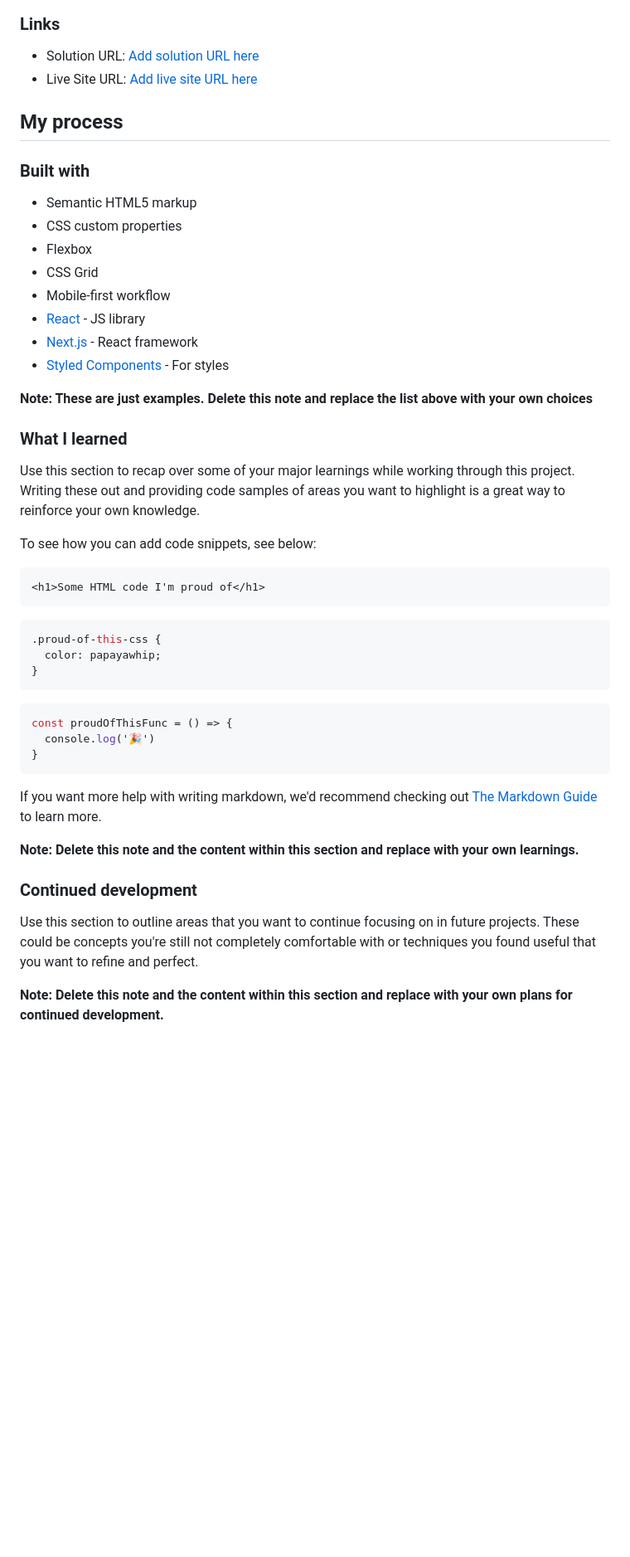
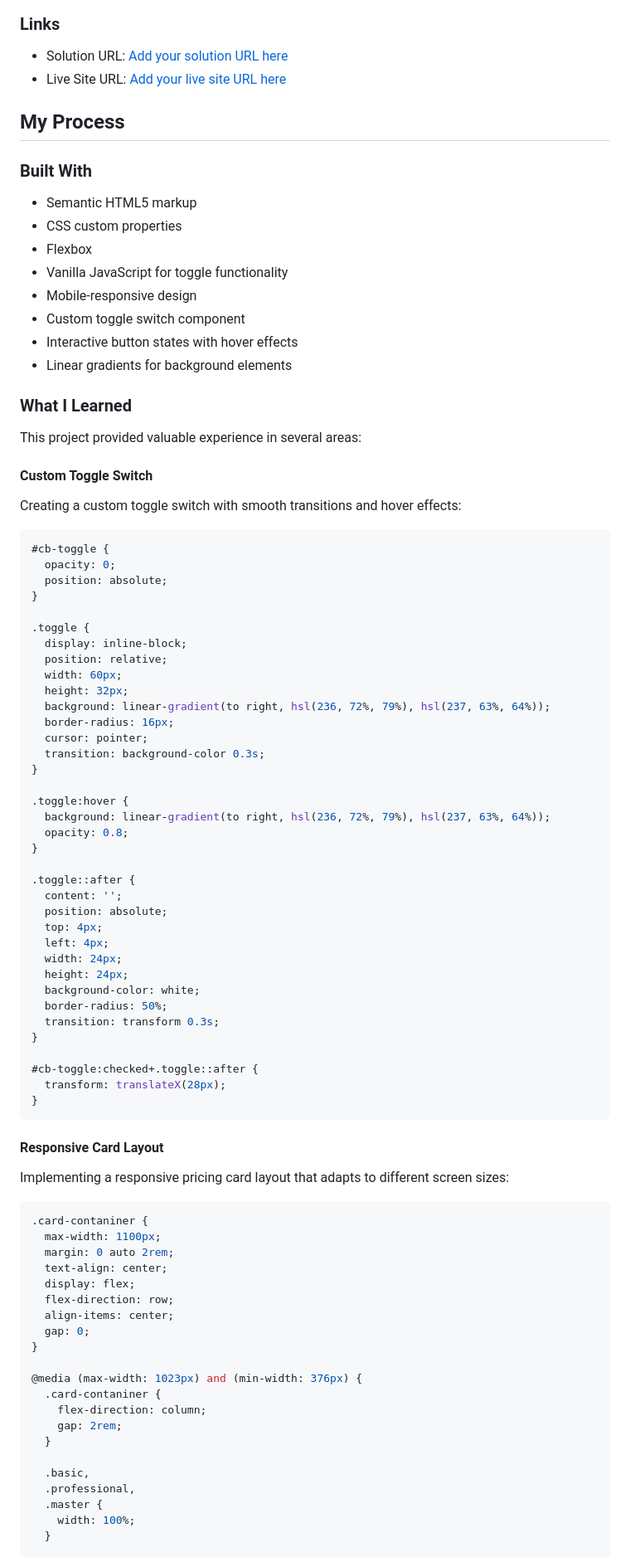
Before and after one commit to rllz0/browser-extensions-manager-ui-main, a Markdown page: README.md, the part around one of its changes. Shown at 83% size. GitHub-like rendering; blank space fills up the shorter version.

````diff
--- a/README.md
+++ b/README.md
@@ -47,51 +37,93 @@ Then crop/optimize/edit your image however you like, add it to your project, and
 
 ### Links
 
-- Solution URL: [Add solution URL here](https://github.com/rllz0/browser-extensions-manager-ui-main.git)
-- Live Site URL: [Add live site URL here](https://rllz0.github.io/browser-extensions-manager-ui-main/)
+- Solution URL: [Add your solution URL here](https://github.com/rllz0/browser-extensions-manager-ui-main.git)
+- Live Site URL: [Add your live site URL here](https://rllz0.github.io/browser-extensions-manager-ui-main/)
 
-## My process
+## My Process
 
-### Built with
+### Built With
 
 - Semantic HTML5 markup
 - CSS custom properties
 - Flexbox
-- CSS Grid
-- Mobile-first workflow
-- [React](https://reactjs.org/) - JS library
-- [Next.js](https://nextjs.org/) - React framework
-- [Styled Components](https://styled-components.com/) - For styles
+- Vanilla JavaScript for toggle functionality
+- Mobile-responsive design
+- Custom toggle switch component
+- Interactive button states with hover effects
+- Linear gradients for background elements
 
-**Note: These are just examples. Delete this note and replace the list above with your own choices**
+### What I Learned
 
-### What I learned
+This project provided valuable experience in several areas:
 
-Use this section to recap over some of your major learnings while working through this project. Writing these out and providing code samples of areas you want to highlight is a great way to reinforce your own knowledge.
+#### Custom Toggle Switch
 
-To see how you can add code snippets, see below:
+Creating a custom toggle switch with smooth transitions and hover effects:
 
-```html
-<h1>Some HTML code I'm proud of</h1>
-```
 ```css
-.proud-of-this-css {
-  color: papayawhip;
+#cb-toggle {
+  opacity: 0;
+  position: absolute;
 }
-```
-```js
-const proudOfThisFunc = () => {
-  console.log('🎉')
+
+.toggle {
+  display: inline-block;
+  position: relative;
+  width: 60px;
+  height: 32px;
+  background: linear-gradient(to right, hsl(236, 72%, 79%), hsl(237, 63%, 64%));
+  border-radius: 16px;
+  cursor: pointer;
+  transition: background-color 0.3s;
+}
+
+.toggle:hover {
+  background: linear-gradient(to right, hsl(236, 72%, 79%), hsl(237, 63%, 64%));
+  opacity: 0.8;
+}
+
+.toggle::after {
+  content: '';
+  position: absolute;
+  top: 4px;
+  left: 4px;
+  width: 24px;
+  height: 24px;
+  background-color: white;
+  border-radius: 50%;
+  transition: transform 0.3s;
+}
+
+#cb-toggle:checked+.toggle::after {
+  transform: translateX(28px);
 }
 ```
 
-If you want more help with writing markdown, we'd recommend checking out [The Markdown Guide](https://www.markdownguide.org/) to learn more.
+#### Responsive Card Layout
 
-**Note: Delete this note and the content within this section and replace with your own learnings.**
+Implementing a responsive pricing card layout that adapts to different screen sizes:
 
-### Continued development
+```css
+.card-contaniner {
+  max-width: 1100px;
+  margin: 0 auto 2rem;
+  text-align: center;
+  display: flex;
+  flex-direction: row;
+  align-items: center;
+  gap: 0;
+}
 
-Use this section to outline areas that you want to continue focusing on in future projects. These could be concepts you're still not completely comfortable with or techniques you found useful that you want to refine and perfect.
+@media (max-width: 1023px) and (min-width: 376px) {
+  .card-contaniner {
+    flex-direction: column;
+    gap: 2rem;
+  }
 
-**Note: Delete this note and the content within this section and replace with your own plans for continued development.**
+  .basic,
+  .professional,
+  .master {
+    width: 100%;
+  }
 
````
Also changed, not shown: other parts of README.md (+85 -46 lines).
